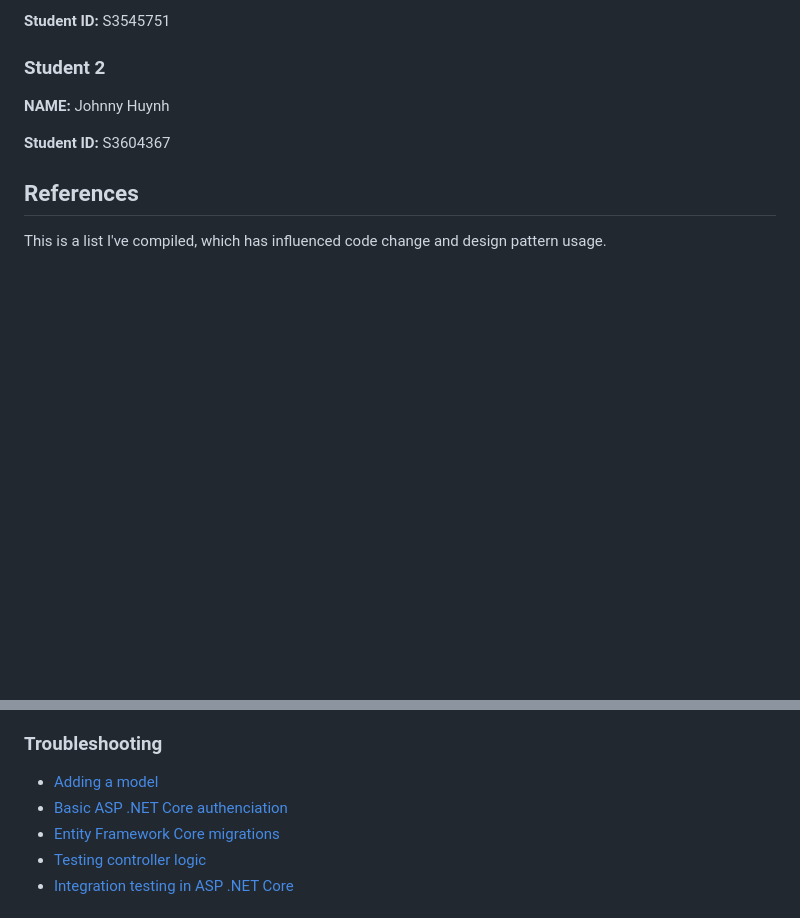
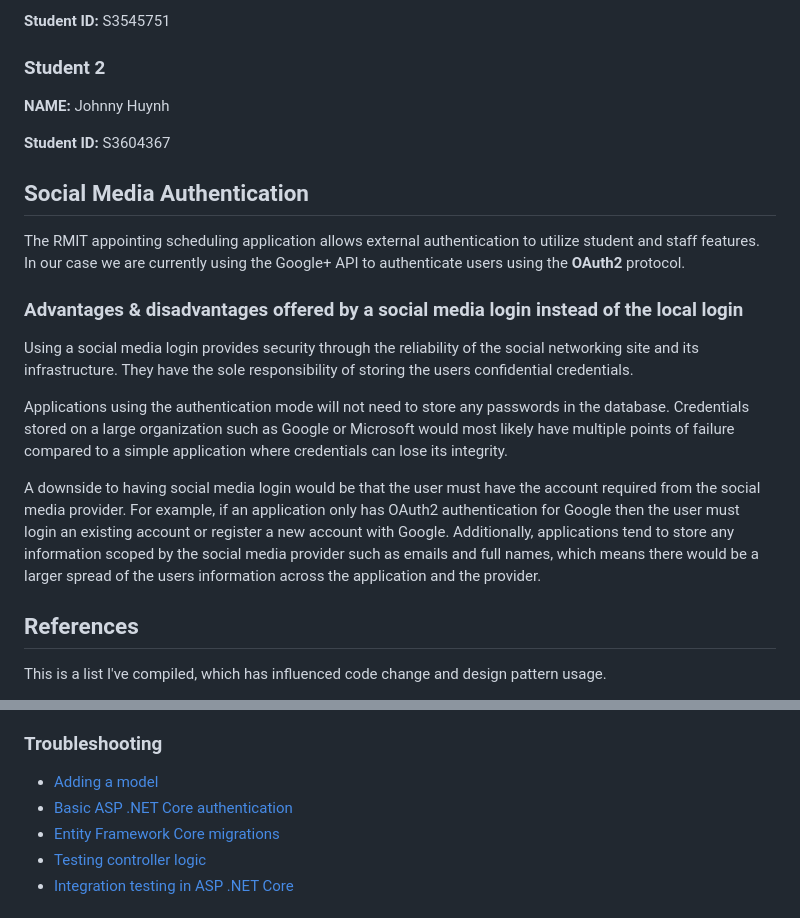
Before and after one commit to johnnyhuy/dotnet-appointment-system, a Markdown page: README.md, 2 parts joined by grey strips. GitHub-like rendering; blank space fills up the shorter version.

Commit message:
Added documentation and images about social media auth.

```diff
--- a/README.md
+++ b/README.md
@@ -18,6 +18,18 @@ GROUP Assignment 1 for RMIT Web Development Technologies.
 
 **Student ID:** S3604367
 
+## Social Media Authentication
+
+The RMIT appointing scheduling application allows external authentication to utilize student and staff features. In our case we are currently using the Google+ API to authenticate users using the **OAuth2** protocol.
+
+### Advantages & disadvantages offered by a social media login instead of the local login
+
+Using a social media login provides security through the reliability of the social networking site and its infrastructure. They have the sole responsibility of storing the users confidential credentials.
+
+Applications using the authentication mode will not need to store any passwords in the database. Credentials stored on a large organization such as Google or Microsoft would most likely have multiple points of failure compared to a simple application where credentials can lose its integrity.
+
+A downside to having social media login would be that the user must have the account required from the social media provider. For example, if an application only has OAuth2 authentication for Google then the user must login an existing account or register a new account with Google. Additionally, applications tend to store any information scoped by the social media provider such as emails and full names, which means there would be a larger spread of the users information across the application and the provider.
+
 ## References
 
 This is a list I've compiled, which has influenced code change and design pattern usage.
@@ -32,7 +45,7 @@ This is a list I've compiled, which has influenced code change and design patter
 ### Troubleshooting
 
 - [Adding a model](https://docs.microsoft.com/en-us/aspnet/core/tutorials/first-mvc-app/adding-model?view=aspnetcore-2.1&tabs=visual-studio)
-- [Basic ASP .NET Core authenciation](http://jasonwatmore.com/post/2018/09/08/aspnet-core-21-basic-authentication-tutorial-with-example-api)
+- [Basic ASP .NET Core authentication](http://jasonwatmore.com/post/2018/09/08/aspnet-core-21-basic-authentication-tutorial-with-example-api)
 - [Entity Framework Core migrations](https://docs.microsoft.com/en-us/aspnet/core/data/ef-mvc/migrations?view=aspnetcore-2.0)
 - [Testing controller logic](https://docs.microsoft.com/en-us/aspnet/core/mvc/controllers/testing?view=aspnetcore-2.1)
 - [Integration testing in ASP .NET Core](https://docs.microsoft.com/en-us/aspnet/core/test/integration-tests?view=aspnetcore-2.1)
```
Also changed, not shown: other parts of README.md (+1 -0 lines), Images/SocialMediaAuth.jpg (added).
